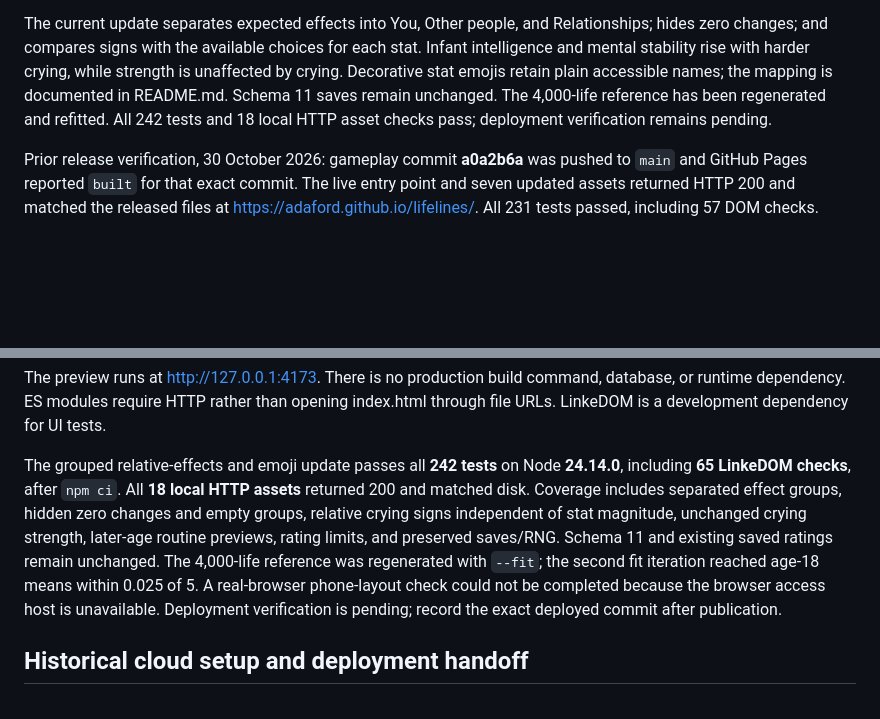
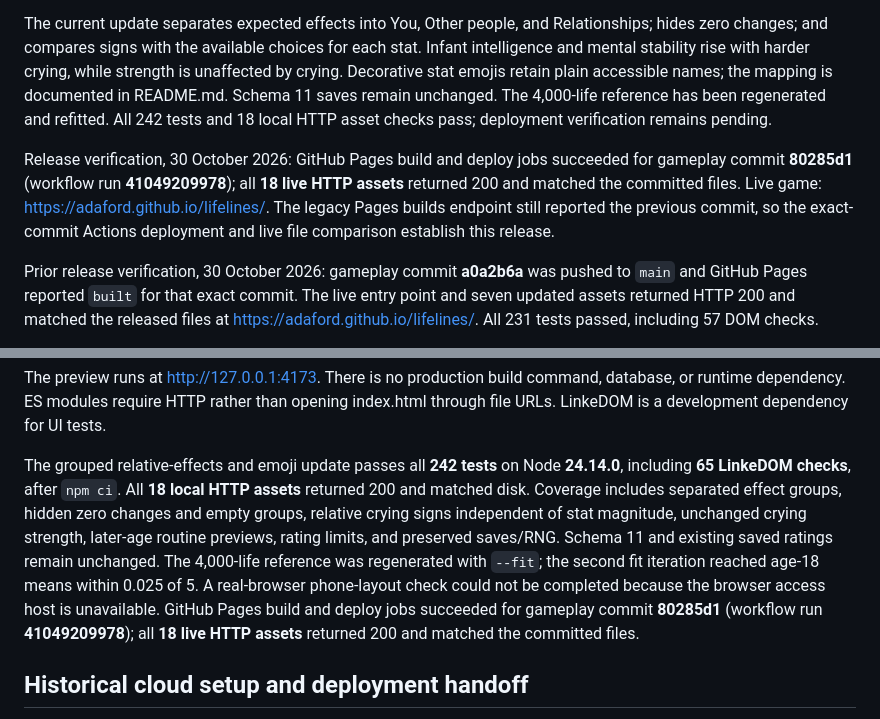
Before and after one commit to adaford/lifelines, a Markdown page: HANDOFF.md, 2 parts joined by grey strips. Rendered like a GitHub page; blank space fills up the shorter version.

```diff
--- a/HANDOFF.md
+++ b/HANDOFF.md
@@ -3,6 +3,8 @@
 Updated 30 October 2026 for grouped relative expected effects, revised personal crying effects, and decorative stat emojis. Lifelines is a phone-first, generational life simulator. Preserve saves, lifestyle-only finances, and GitHub Pages deployment.
 
 The current update separates expected effects into You, Other people, and Relationships; hides zero changes; and compares signs with the available choices for each stat. Infant intelligence and mental stability rise with harder crying, while strength is unaffected by crying. Decorative stat emojis retain plain accessible names; the mapping is documented in README.md. Schema 11 saves remain unchanged. The 4,000-life reference has been regenerated and refitted. All 242 tests and 18 local HTTP asset checks pass; deployment verification remains pending.
+
+Release verification, 30 October 2026: GitHub Pages build and deploy jobs succeeded for gameplay commit **80285d1** (workflow run **41049209978**); all **18 live HTTP assets** returned 200 and matched the committed files. Live game: https://adaford.github.io/lifelines/. The legacy Pages builds endpoint still reported the previous commit, so the exact-commit Actions deployment and live file comparison establish this release.
 
 Prior release verification, 30 October 2026: gameplay commit **a0a2b6a** was pushed to `main` and GitHub Pages reported `built` for that exact commit. The live entry point and seven updated assets returned HTTP 200 and matched the released files at https://adaford.github.io/lifelines/. All 231 tests passed, including 57 DOM checks.
 
@@ -225,7 +227,7 @@ npm start
 
 The preview runs at http://127.0.0.1:4173. There is no production build command, database, or runtime dependency. ES modules require HTTP rather than opening index.html through file URLs. LinkeDOM is a development dependency for UI tests.
 
-The grouped relative-effects and emoji update passes all **242 tests** on Node **24.14.0**, including **65 LinkeDOM checks**, after `npm ci`. All **18 local HTTP assets** returned 200 and matched disk. Coverage includes separated effect groups, hidden zero changes and empty groups, relative crying signs independent of stat magnitude, unchanged crying strength, later-age routine previews, rating limits, and preserved saves/RNG. Schema 11 and existing saved ratings remain unchanged. The 4,000-life reference was regenerated with `--fit`; the second fit iteration reached age-18 means within 0.025 of 5. A real-browser phone-layout check could not be completed because the browser access host is unavailable. Deployment verification is pending; record the exact deployed commit after publication.
+The grouped relative-effects and emoji update passes all **242 tests** on Node **24.14.0**, including **65 LinkeDOM checks**, after `npm ci`. All **18 local HTTP assets** returned 200 and matched disk. Coverage includes separated effect groups, hidden zero changes and empty groups, relative crying signs independent of stat magnitude, unchanged crying strength, later-age routine previews, rating limits, and preserved saves/RNG. Schema 11 and existing saved ratings remain unchanged. The 4,000-life reference was regenerated with `--fit`; the second fit iteration reached age-18 means within 0.025 of 5. A real-browser phone-layout check could not be completed because the browser access host is unavailable. GitHub Pages build and deploy jobs succeeded for gameplay commit **80285d1** (workflow run **41049209978**); all **18 live HTTP assets** returned 200 and matched the committed files.
 
 ## Historical cloud setup and deployment handoff
 
```
Also changed, not shown: README.md (+1 -1 lines).
